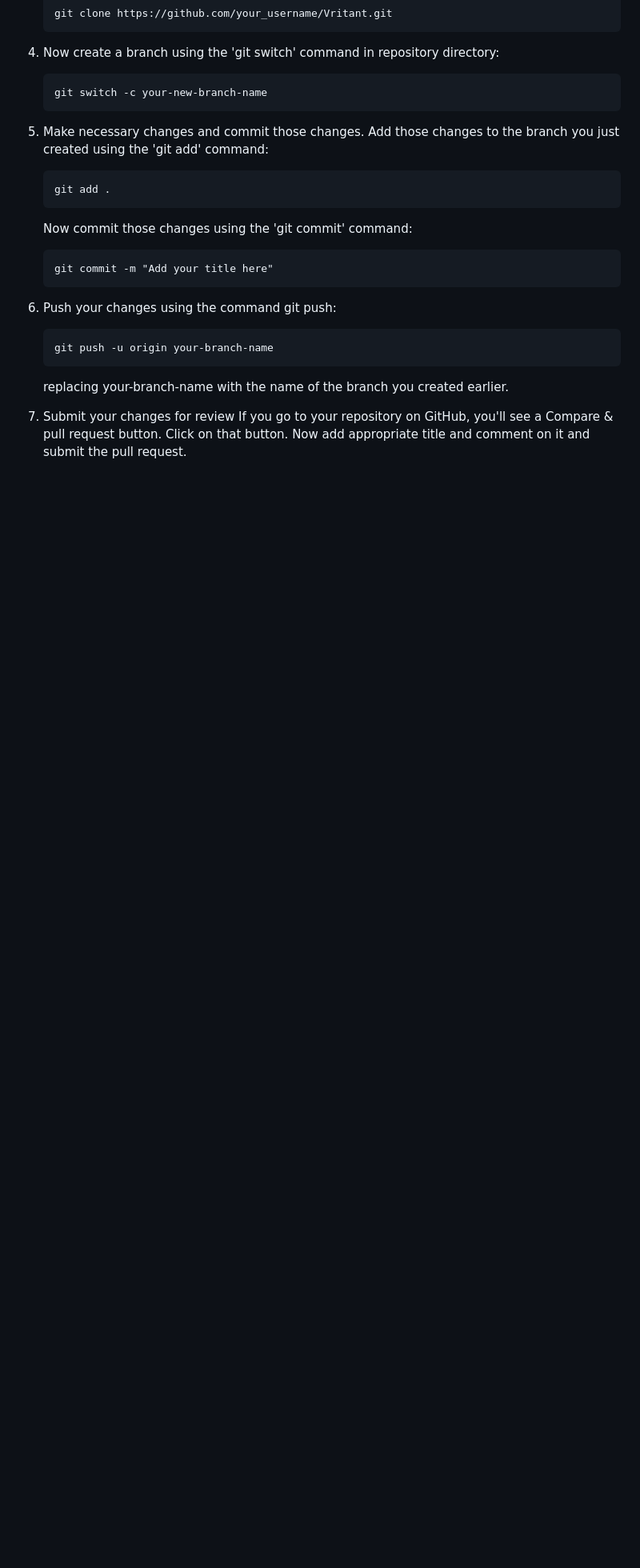
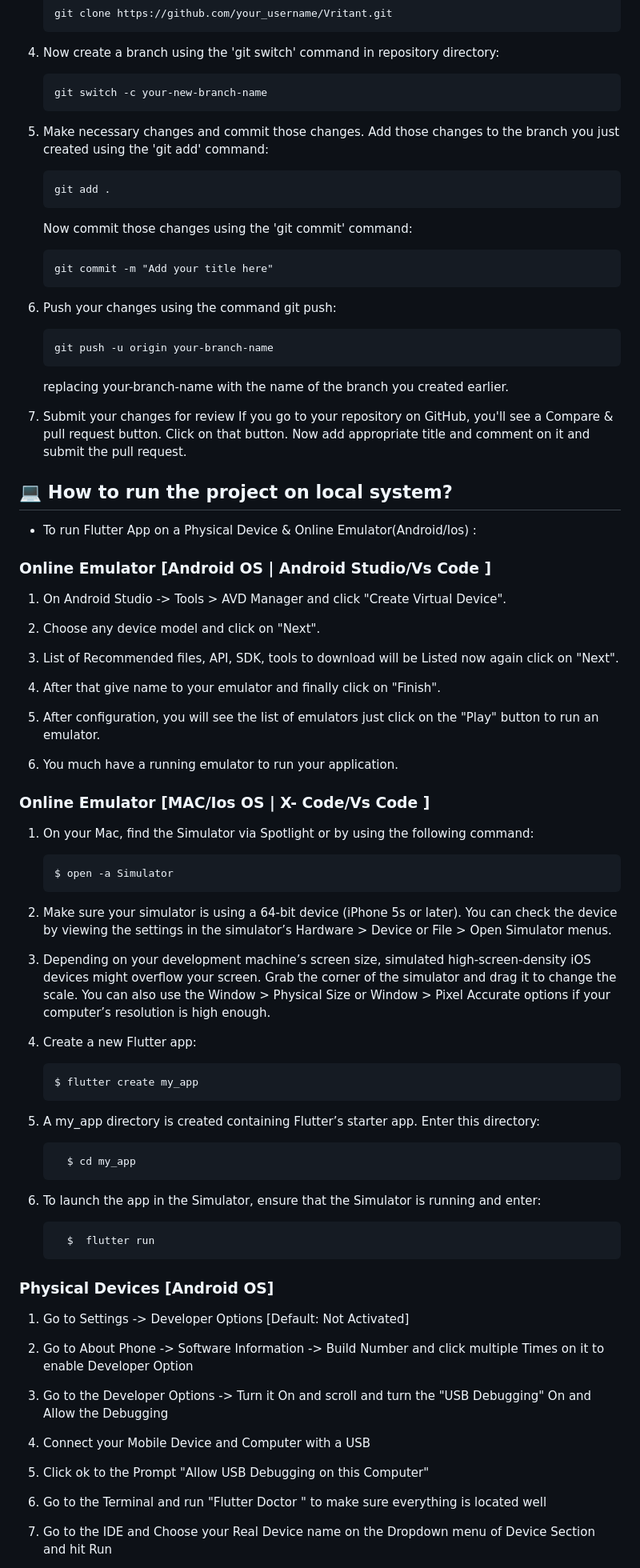
Before and after one commit to bhattabhi013/Vritant, a Markdown page: README.md, the part around the change printed below. Shown: that part at 80% size. GitHub-like rendering; blank space fills up the shorter version.

```diff
--- a/README.md
+++ b/README.md
@@ -144,3 +144,62 @@ To be updated
     If you go to your repository on GitHub, you'll see a Compare & pull request button. Click on that button. Now add appropriate title and comment on it and submit
     the pull request.
 
+## 💻 How to run the project on local system? <a name = "local_system"></a>
+
+- To run Flutter App on a Physical Device & Online Emulator(Android/Ios) :
+### Online Emulator [Android OS | Android Studio/Vs Code ]
+
+1. On Android Studio -> Tools > AVD Manager and click  "Create Virtual Device".
+
+2. Choose any device model  and click on "Next".
+
+3.  List of Recommended files, API, SDK, tools to download will be Listed now  again click on "Next".
+
+4.  After that  give name to your emulator and finally click on "Finish".
+
+5. After configuration, you will see the list of emulators just click on the "Play" button to run an emulator.
+
+6. You much have a running emulator to run your application.
+
+### Online Emulator [MAC/Ios OS | X- Code/Vs Code ]
+
+1. On your Mac, find the Simulator via Spotlight or by using the following command:
+
+       $ open -a Simulator
+
+2. Make sure your simulator is using a 64-bit device (iPhone 5s or later). You can check the device by viewing the settings in the simulator’s Hardware > Device or File > Open Simulator menus.
+
+3. Depending on your development machine’s screen size, simulated high-screen-density iOS devices might overflow your screen. Grab the corner of the simulator and drag it to change the scale. You can also use the Window > Physical Size or Window > Pixel Accurate options if your computer’s resolution is high enough.
+
+4. Create a new Flutter app:
+
+       $ flutter create my_app
+
+5. A my_app directory is created  containing Flutter’s starter app. Enter this directory:
+
+         $ cd my_app
+
+6. To launch the app in the Simulator, ensure that the Simulator is running and enter:
+
+         $  flutter run
+
+
+
+
+
+### Physical  Devices [Android OS]
+
+1. Go to Settings -> Developer Options [Default: Not Activated]
+
+2. Go to About Phone -> Software Information -> Build Number   and click multiple Times on it to enable Developer Option
+
+3. Go to the Developer Options -> Turn it On and  scroll and turn the "USB Debugging" On and Allow the Debugging
+
+4. Connect your Mobile Device and Computer with a USB
+
+5. Click ok to the Prompt "Allow USB Debugging on this Computer"
+
+6. Go to the Terminal and run "Flutter Doctor " to make sure everything is located well
+
+7. Go to the IDE and Choose your Real Device name on the Dropdown menu of Device Section and hit Run
+
```
Also changed, not shown: other parts of README.md (+61 -0 lines).
